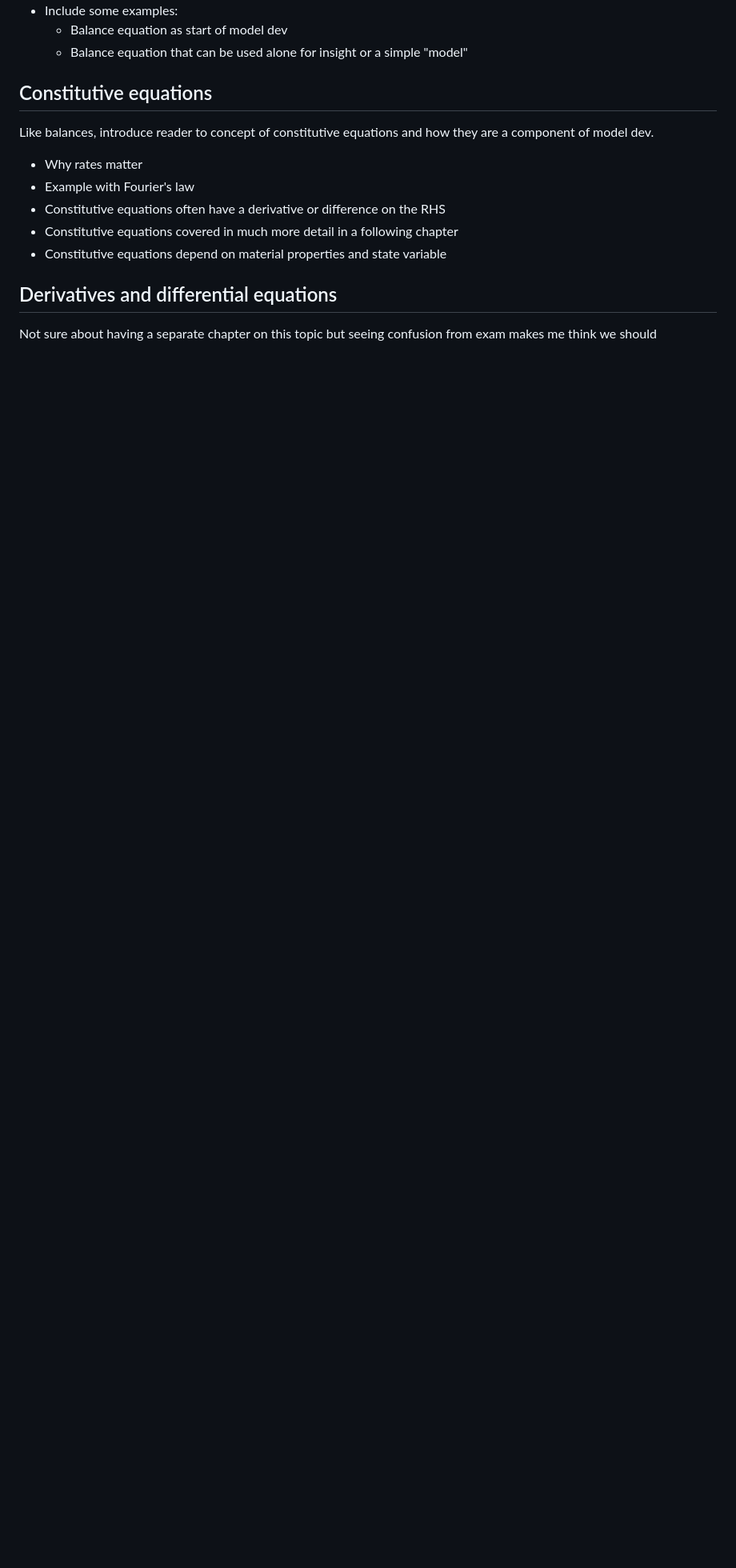
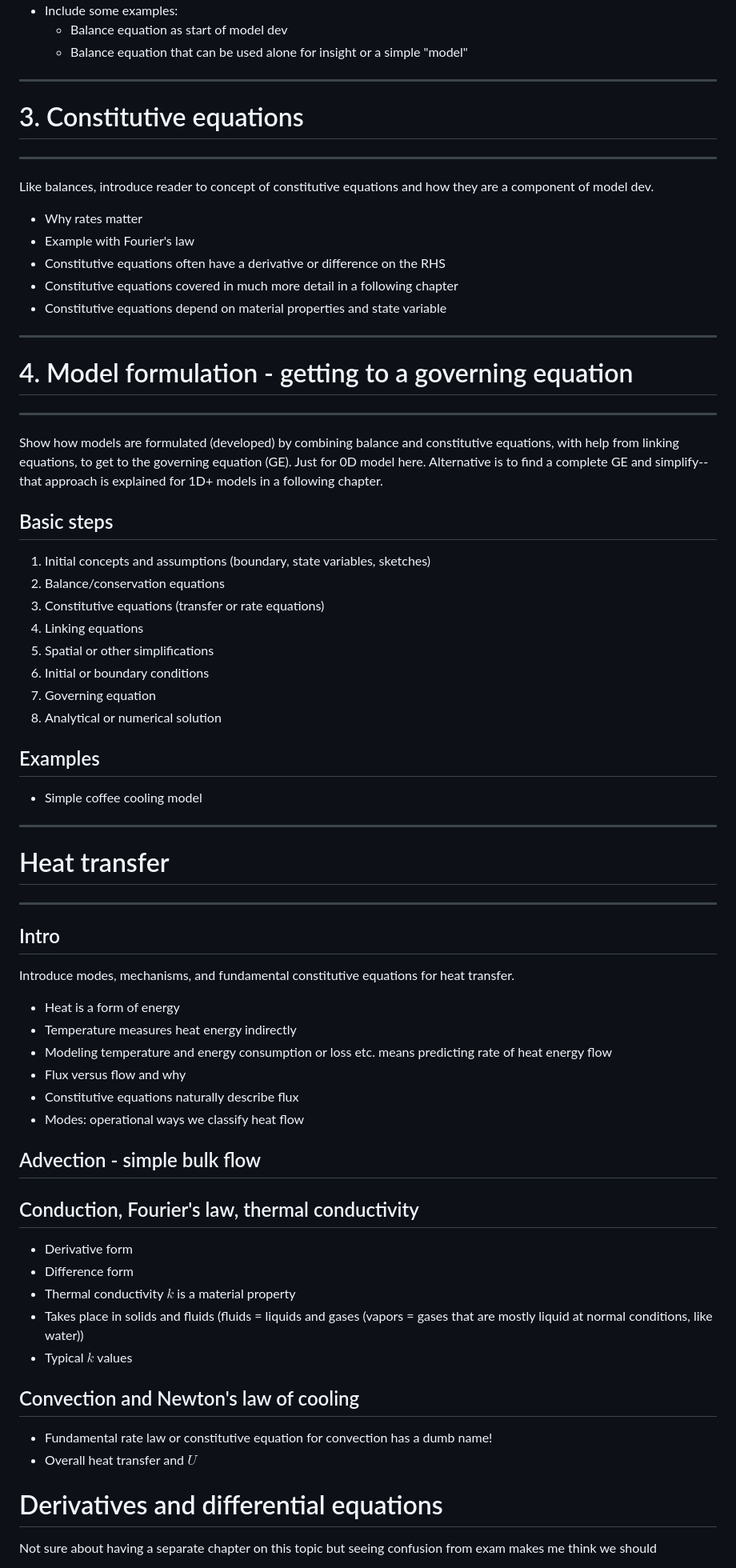
Before and after one commit to AU-BCE-EE/modeling-py-book, a Markdown page: chapter_outline.md, the part around one of its changes. Shown at 80% size. Rendered like a GitHub page; blank space fills up the shorter version.

Commit message:
start to merge FD and my content in outline

```diff
--- a/chapter_outline.md
+++ b/chapter_outline.md
@@ -35,7 +53,9 @@ Give a good solid introduction to mass and energy balances and even show how a s
     - Balance equation as start of model dev
     - Balance equation that can be used alone for insight or a simple "model"
 
-## Constitutive equations
+-------------------------------------------------------------------
+# 3. Constitutive equations
+-------------------------------------------------------------------
 Like balances, introduce reader to concept of constitutive equations and how they are a component of model dev.
 * Why rates matter
 * Example with Fourier's law
@@ -43,7 +63,52 @@ Like balances, introduce reader to concept of constitutive equations and how the
 * Constitutive equations covered in much more detail in a following chapter
 * Constitutive equations depend on material properties and state variable
 
-## Derivatives and differential equations
+-------------------------------------------------------------------
+# 4. Model formulation - getting to a governing equation
+-------------------------------------------------------------------
+Show how models are formulated (developed) by combining balance and constitutive equations, with help from linking equations, to get to the governing equation (GE).
+Just for 0D model here.
+Alternative is to find a complete GE and simplify--that approach is explained for 1D+ models in a following chapter.
+
+## Basic steps
+1. Initial concepts and assumptions (boundary, state variables, sketches)
+2. Balance/conservation equations
+3. Constitutive equations (transfer or rate equations)
+4. Linking equations
+5. Spatial or other simplifications
+6. Initial or boundary conditions
+7. Governing equation
+8. Analytical or numerical solution
+
+## Examples
+* Simple coffee cooling model
+
+-------------------------------------------------------------------
+# Heat transfer
+-------------------------------------------------------------------
+## Intro
+Introduce modes, mechanisms, and fundamental constitutive equations for heat transfer.
+* Heat is a form of energy
+* Temperature measures heat energy indirectly
+* Modeling temperature and energy consumption or loss etc. means predicting rate of heat energy flow
+* Flux versus flow and why
+* Constitutive equations naturally describe flux
+* Modes: operational ways we classify heat flow
+
+## Advection - simple bulk flow
+
+## Conduction, Fourier's law, thermal conductivity
+* Derivative form
+* Difference form
+* Thermal conductivity $k$ is a material property
+* Takes place in solids and fluids (fluids = liquids and gases (vapors = gases that are mostly liquid at normal conditions, like water))
+* Typical $k$ values
+
+## Convection and Newton's law of cooling
+* Fundamental rate law or constitutive equation for convection has a dumb name!
+* Overall heat transfer and $U$
+
+# Derivatives and differential equations
 Not sure about having a separate chapter on this topic but seeing confusion from exam makes me think we should
 * Derivative is a fundamental component in modeling
 * Rate of something over something over infintesimally small intervals (d = differential = very small change)
```
Also changed, not shown: other parts of chapter_outline.md (+24 -25 lines).
